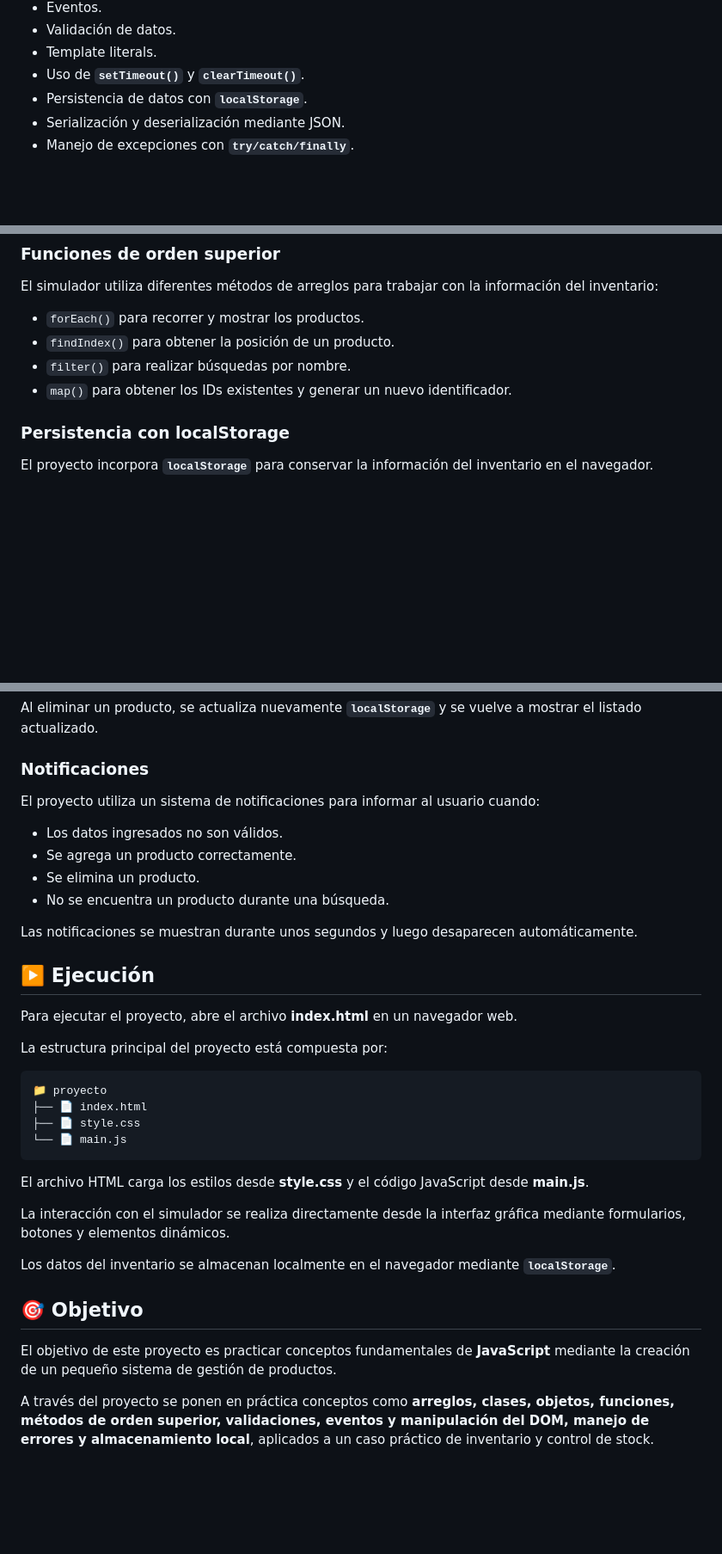
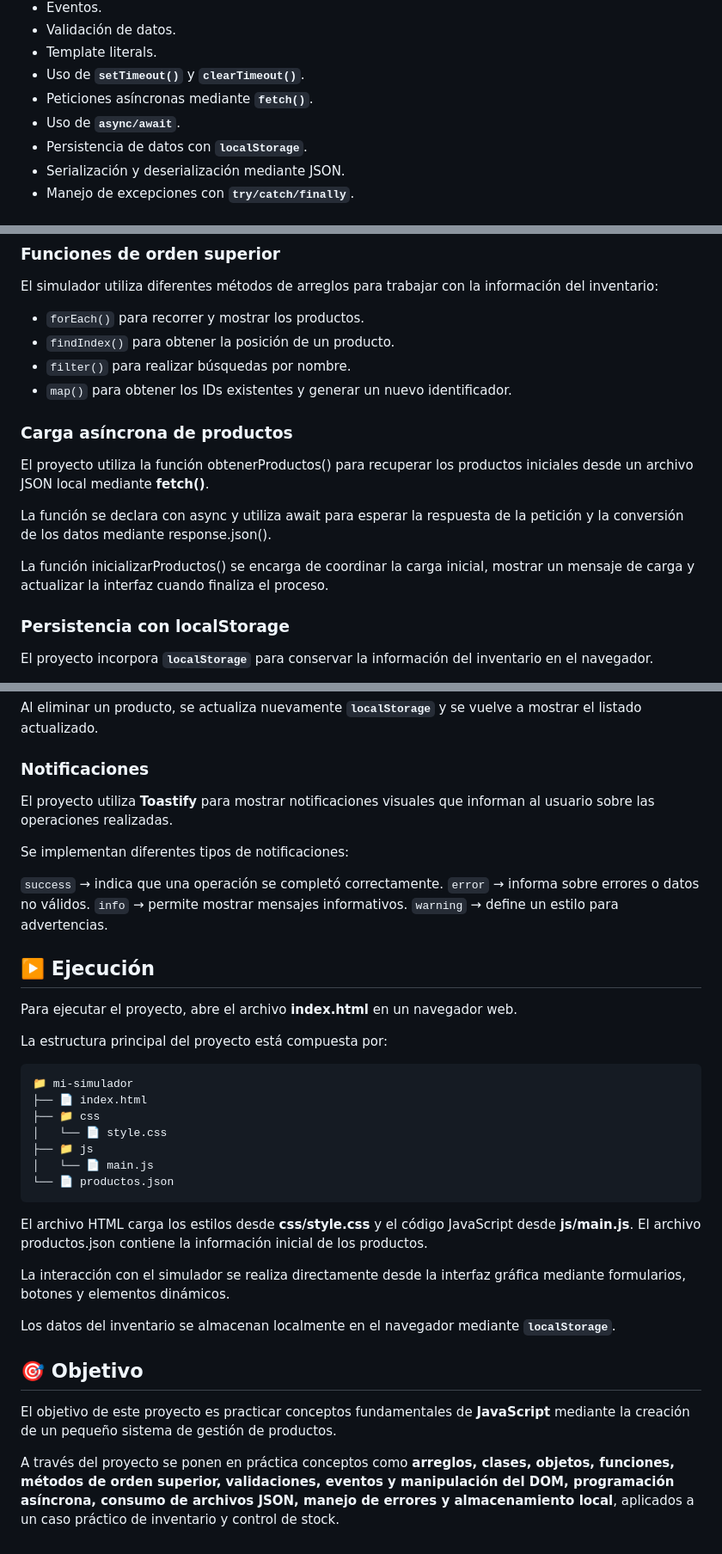
Before and after one commit to RobQuin2504/mi-simulador, a Markdown page: README.md, 3 parts joined by grey strips. Shown at 86% size. Rendered like a GitHub page; blank space fills up the shorter version.

Commit message:
Actualiza contenido

````diff
--- a/README.md
+++ b/README.md
@@ -53,6 +59,8 @@ El simulador utiliza diferentes conceptos fundamentales de JavaScript:
 - Validación de datos.
 - Template literals.
 - Uso de **`setTimeout()`** y **`clearTimeout()`**.
+- Peticiones asíncronas mediante **`fetch()`**.
+- Uso de **`async/await`**.
 - Persistencia de datos con **`localStorage`**.
 - Serialización y deserialización mediante JSON.
 - Manejo de excepciones con **`try/catch/finally`**.
@@ -88,6 +96,14 @@ El simulador utiliza diferentes métodos de arreglos para trabajar con la inform
 - `findIndex()` para obtener la posición de un producto.
 - `filter()` para realizar búsquedas por nombre.
 - `map()` para obtener los IDs existentes y generar un nuevo identificador.
+
+### Carga asíncrona de productos
+
+El proyecto utiliza la función obtenerProductos() para recuperar los productos iniciales desde un archivo JSON local mediante **fetch()**.
+
+La función se declara con async y utiliza await para esperar la respuesta de la petición y la conversión de los datos mediante response.json().
+
+La función inicializarProductos() se encarga de coordinar la carga inicial, mostrar un mensaje de carga y actualizar la interfaz cuando finaliza el proceso.
 
 ### Persistencia con localStorage
 
@@ -145,14 +161,14 @@ Al eliminar un producto, se actualiza nuevamente **`localStorage`** y se vuelve
 
 ### Notificaciones
 
-El proyecto utiliza un sistema de notificaciones para informar al usuario cuando:
+El proyecto utiliza **Toastify** para mostrar notificaciones visuales que informan al usuario sobre las operaciones realizadas.
 
-- Los datos ingresados no son válidos.
-- Se agrega un producto correctamente.
-- Se elimina un producto.
-- No se encuentra un producto durante una búsqueda.
+Se implementan diferentes tipos de notificaciones:
 
-Las notificaciones se muestran durante unos segundos y luego desaparecen automáticamente.
+`success` → indica que una operación se completó correctamente.
+`error` → informa sobre errores o datos no válidos.
+`info` → permite mostrar mensajes informativos.
+`warning` → define un estilo para advertencias.
 
 ## ▶️ Ejecución
 
@@ -161,13 +177,16 @@ Para ejecutar el proyecto, abre el archivo **index.html** en un navegador web.
 La estructura principal del proyecto está compuesta por:
 
 ```text
-📁 proyecto
+📁 mi-simulador
 ├── 📄 index.html
-├── 📄 style.css
-└── 📄 main.js
+├── 📁 css
+│   └── 📄 style.css
+├── 📁 js
+│   └── 📄 main.js
+└── 📄 productos.json
 ```
 
-El archivo HTML carga los estilos desde **style.css** y el código JavaScript desde **main.js**.
+El archivo HTML carga los estilos desde **css/style.css** y el código JavaScript desde **js/main.js**. El archivo productos.json contiene la información inicial de los productos.
 
 La interacción con el simulador se realiza directamente desde la interfaz gráfica mediante formularios, botones y elementos dinámicos.
 
@@ -177,4 +196,4 @@ Los datos del inventario se almacenan localmente en el navegador mediante **`loc
 
 El objetivo de este proyecto es practicar conceptos fundamentales de **JavaScript** mediante la creación de un pequeño sistema de gestión de productos.
 
-A través del proyecto se ponen en práctica conceptos como **arreglos, clases, objetos, funciones, métodos de orden superior, validaciones, eventos y manipulación del DOM, manejo de errores y almacenamiento local**, aplicados a un caso práctico de inventario y control de stock.
+A través del proyecto se ponen en práctica conceptos como **arreglos, clases, objetos, funciones, métodos de orden superior, validaciones, eventos y manipulación del DOM, programación asíncrona, consumo de archivos JSON, manejo de errores y almacenamiento local**, aplicados a un caso práctico de inventario y control de stock.
````
Also changed, not shown: other parts of README.md (+6 -0 lines).
